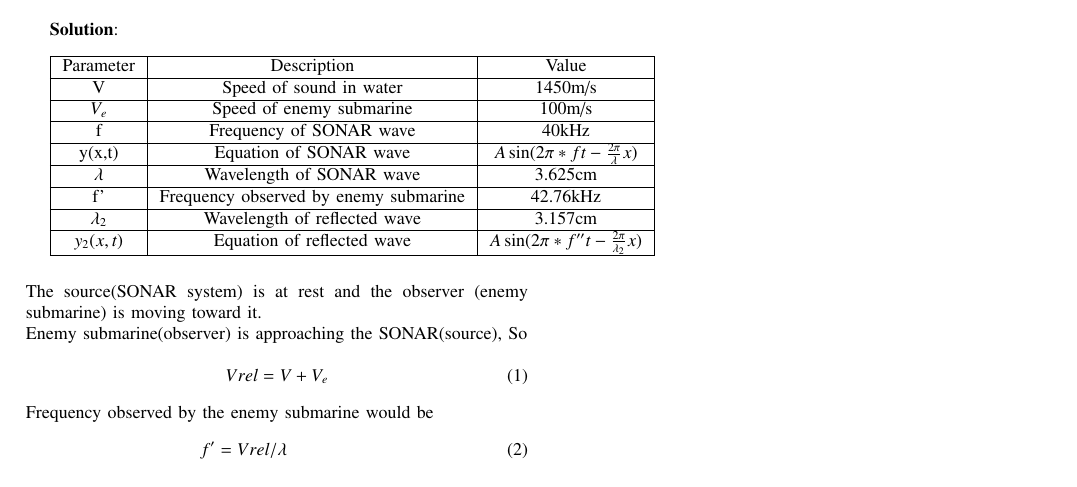
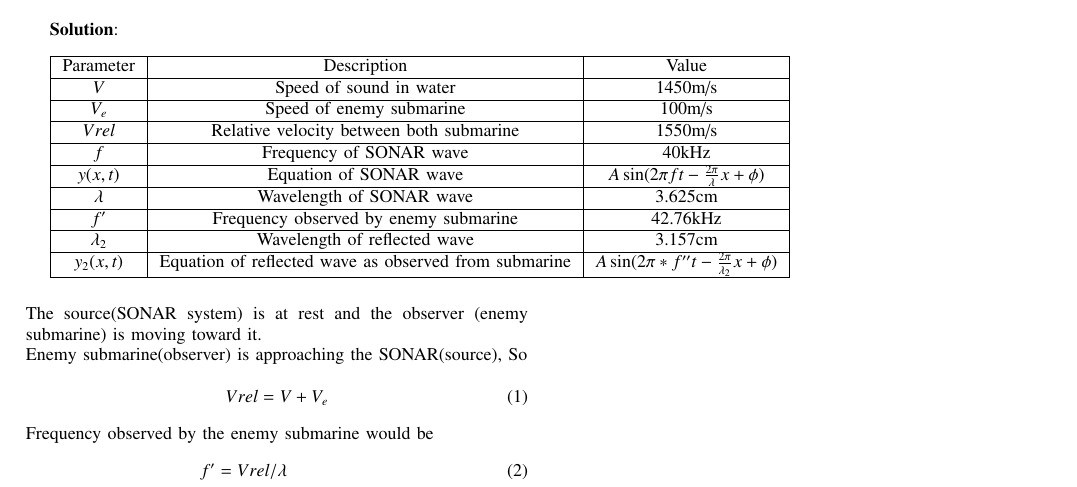
Before and after one commit to Kanishkdevatwal/analog_phy, a LaTeX problem sheet (11.15 25/Assignment1.tex): part of the page, cut so that both start at the same text. Compiled offline with pdfLaTeX; a LaTeX package or settings file that is missing is left out.

Commit message:
Update Assignment1.tex

```diff
--- a/11.15 25/Assignment1.tex
+++ b/11.15 25/Assignment1.tex
@@ -66,25 +66,24 @@ A SONAR system fixed in a submarine operates at a frequency 40.0 kHz. An enemy s
    \hline
    Parameter & Description & Value\\
    \hline
-   V & Speed of sound in water & 1450m/s\\
+   $V $& Speed of sound in water & 1450m/s\\
    \hline
    $V_e$ & Speed of enemy submarine & 100m/s\\
    \hline
-   f & Frequency of SONAR wave & 40kHz\\
+   $Vrel$ & Relative velocity between both submarine & 1550m/s\\
    \hline
-   y(x,t) & Equation of SONAR wave & $A\sin(2\pi*ft-\frac{2\pi}{\lambda}x)$\\
+   $f $& Frequency of SONAR wave & 40kHz\\
+   \hline
+   $y(x,t)$ & Equation of SONAR wave & $A\sin(2\pi ft-\frac{2\pi}{\lambda}x+\phi)$\\
    \hline
    $\lambda$ & Wavelength of SONAR wave & 3.625cm\\
     \hline
-    f' & Frequency observed by enemy submarine & 42.76kHz\\
+   $ f' $& Frequency observed by enemy submarine & 42.76kHz\\
    \hline
    $\lambda_2$ & Wavelength of reflected wave & 3.157cm\\
    \hline
-   $ y_2(x,t)$ & Equation of reflected wave & $A\sin(2\pi*f''t-\frac{2\pi}{\lambda_2}x)$\\
+  $ y_2(x,t)$ & Equation of reflected wave as observed from submarine& $A\sin(2\pi*f''t-\frac{2\pi}{\lambda_2}x+\phi)$\\
    \hline
-
-
-
 \end{tabular}
 \\
 \\
```
Also changed, not shown: 11.15 25/Assignment1.tex (2 more changed lines).
